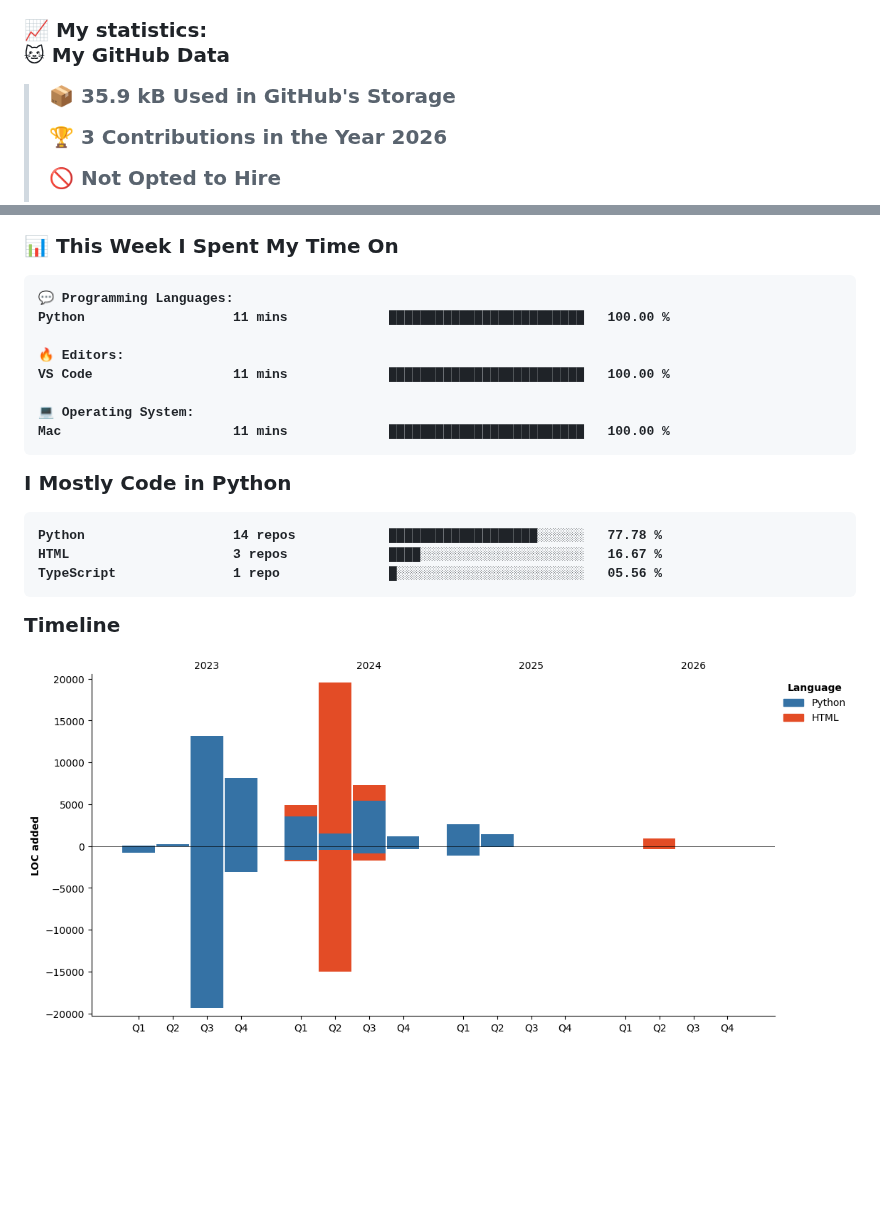
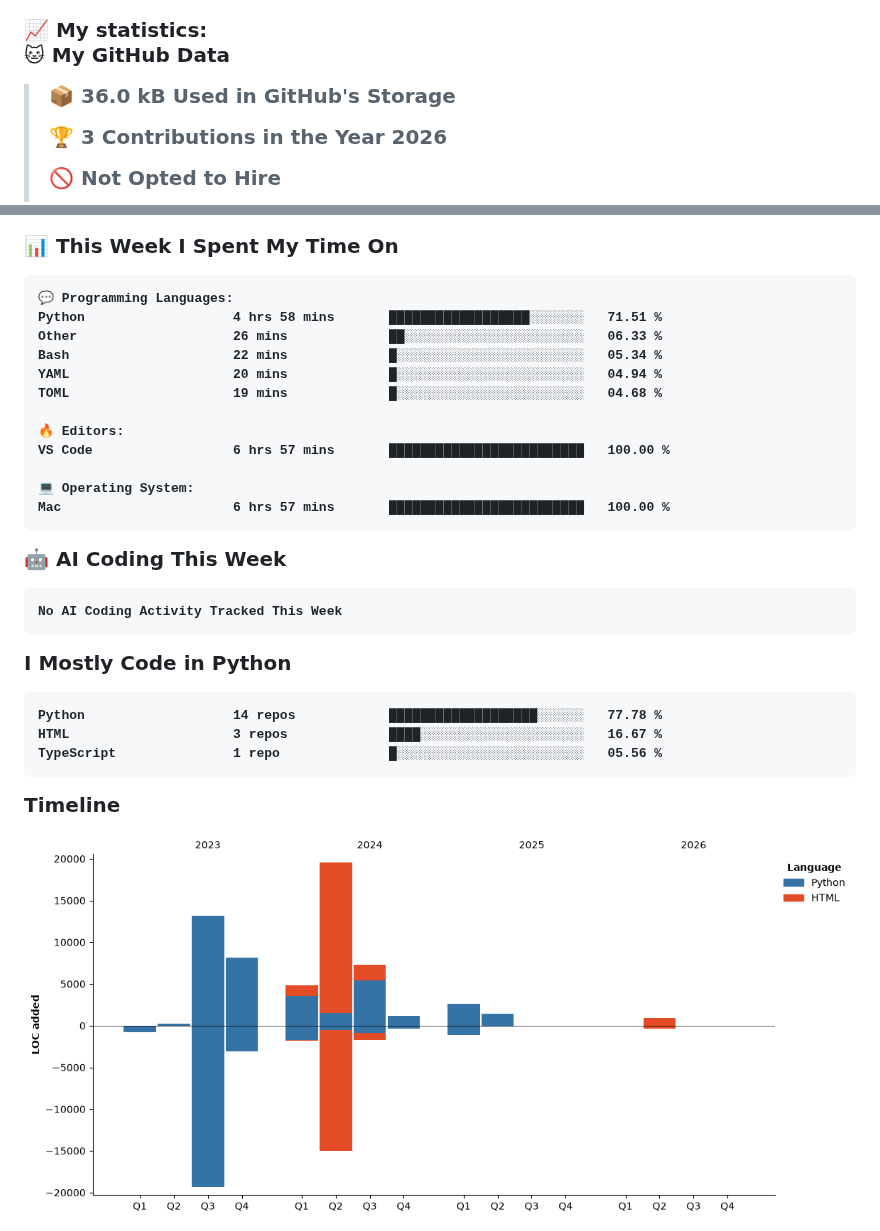
Before and after one commit to KittyByte/KittyByte, a Markdown page: README.md, 2 parts joined by grey strips. Rendered like a GitHub page; pictures changed too: assets/bar_graph.png; blank space fills up the shorter version.

Commit message:
Updated with Dev Metrics

````diff
--- a/README.md
+++ b/README.md
@@ -8,7 +8,7 @@
 <!--START_SECTION:waka-->
 **🐱 My GitHub Data**
 
-> 📦 35.9 kB Used in GitHub's Storage
+> 📦 36.0 kB Used in GitHub's Storage
  >
 > 🏆 3 Contributions in the Year 2026
  >
@@ -32,13 +32,23 @@
 
 ```text
 💬 Programming Languages:
-Python                   11 mins             █████████████████████████   100.00 %
+Python                   4 hrs 58 mins       ██████████████████░░░░░░░   71.51 %
+Other                    26 mins             ██░░░░░░░░░░░░░░░░░░░░░░░   06.33 %
+Bash                     22 mins             █░░░░░░░░░░░░░░░░░░░░░░░░   05.34 %
+YAML                     20 mins             █░░░░░░░░░░░░░░░░░░░░░░░░   04.94 %
+TOML                     19 mins             █░░░░░░░░░░░░░░░░░░░░░░░░   04.68 %
 
 🔥 Editors:
-VS Code                  11 mins             █████████████████████████   100.00 %
+VS Code                  6 hrs 57 mins       █████████████████████████   100.00 %
 
 💻 Operating System:
-Mac                      11 mins             █████████████████████████   100.00 %
+Mac                      6 hrs 57 mins       █████████████████████████   100.00 %
+```
+
+🤖 **AI Coding This Week**
+
+```text
+No AI Coding Activity Tracked This Week
 ```
 
 **I Mostly Code in Python**
````
Also changed, not shown: other parts of README.md (+1 -1 lines).
